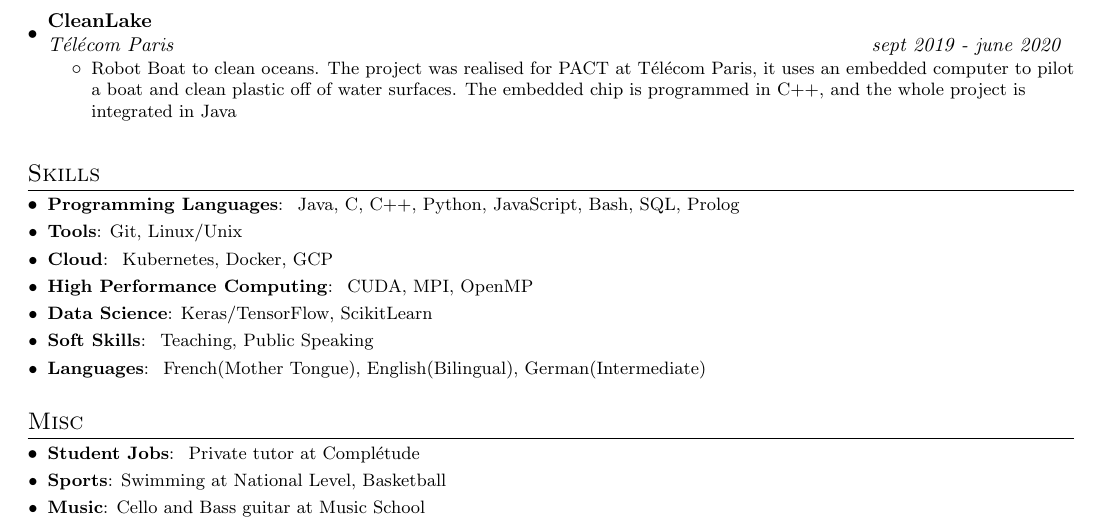
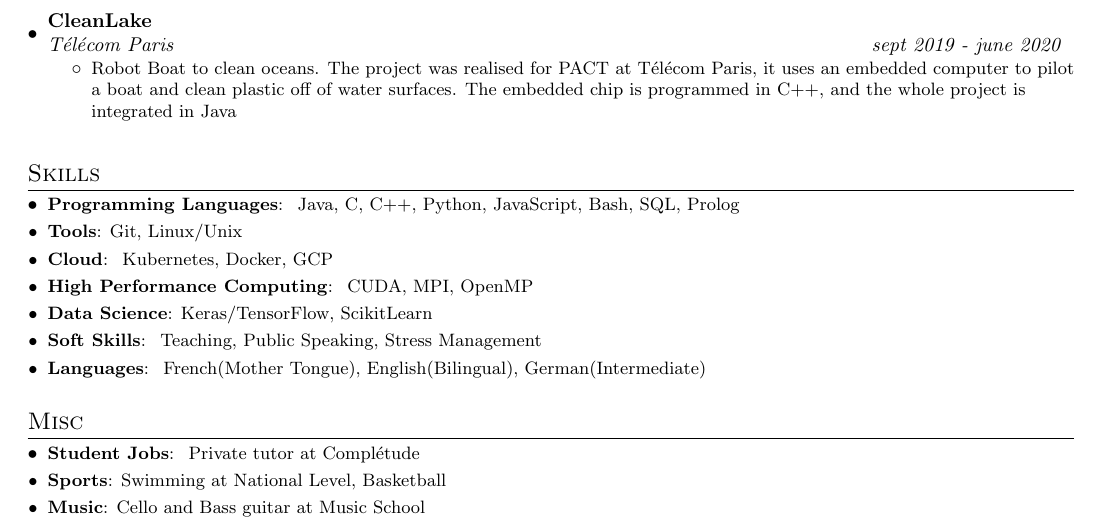
Before and after one commit to Adchad/CV, a LaTeX CV (cv.tex): part of the page, cut so that both start at the same text. Compiled offline with pdfLaTeX.

Commit message:
little tweak

```diff
--- a/cv.tex
+++ b/cv.tex
@@ -160,7 +160,7 @@
   \resumeSubItem{High Performance Computing}{~CUDA, MPI, OpenMP}
   \resumeSubItem{Data Science}{Keras/TensorFlow, ScikitLearn}
 
-  \resumeSubItem{Soft Skills}{~Teaching, Public Speaking }
+  \resumeSubItem{Soft Skills}{~Teaching, Public Speaking, Stress Management}
   \resumeSubItem{Languages}{~French(Mother Tongue), English(Bilingual), German(Intermediate)}
  \resumeSubHeadingListEnd
 
```
